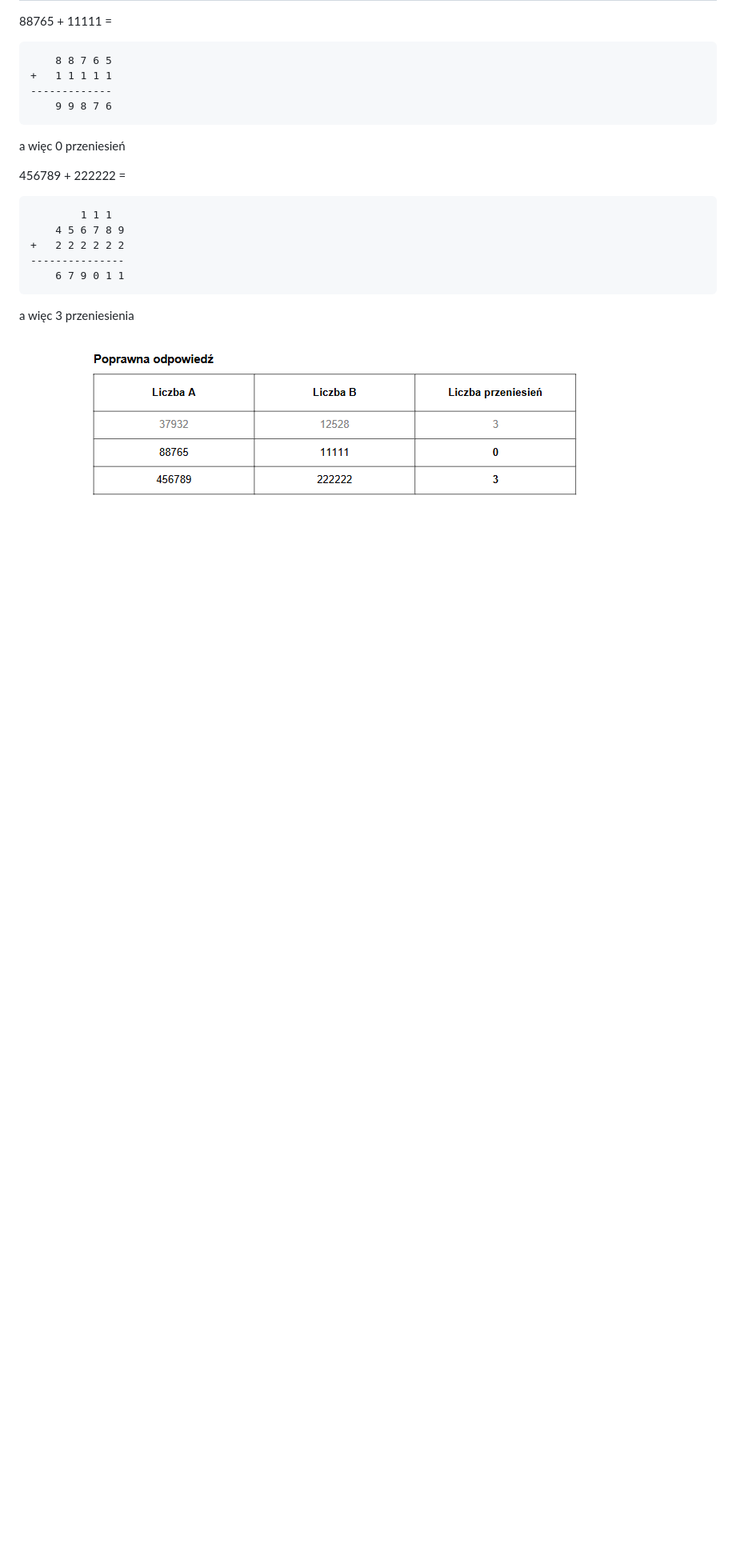
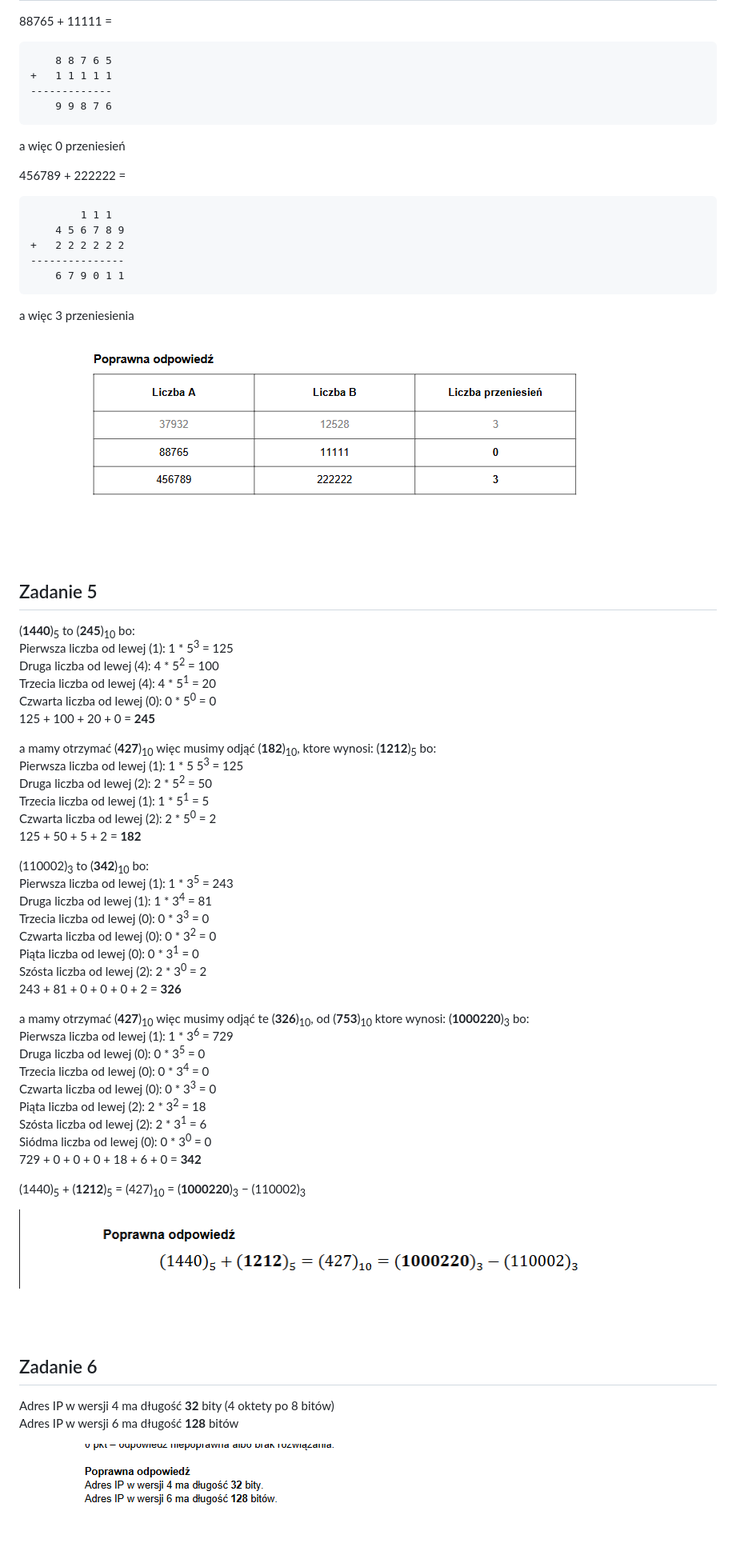
Before and after one commit to veritus-git/matura-arkusze, a Markdown page: README.md, the part around one of its changes. Shown at 80% size. GitHub-like rendering; pictures changed too: assets/zadanie5.png (added), assets/zadanie6.png (added); blank space fills up the shorter version.

Commit message:
dodanie zadan 5 i 6

```diff
--- a/README.md
+++ b/README.md
@@ -42,4 +49,57 @@ a więc 3 przeniesienia
 
 ![zadanie 2.1](<assets/zadanie 2.1.png>)
 
-##
+<br>
+<br>
+
+## Zadanie 5
+
+(**1440**)<sub>5</sub> to (**245**)<sub>10</sub> bo: <br>
+Pierwsza liczba od lewej (1): 1 * 5<sup>3</sup> = 125 <br>
+Druga liczba od lewej (4): 4 * 5<sup>2</sup> = 100 <br>
+Trzecia liczba od lewej (4): 4 * 5<sup>1</sup> = 20 <br>
+Czwarta liczba od lewej (0): 0 * 5<sup>0</sup> = 0 <br>
+125 + 100 + 20 + 0 = **245**
+
+a mamy otrzymać (**427**)<sub>10</sub> więc musimy odjąć (**182**)<sub>10</sub>, ktore wynosi: (**1212**)<sub>5</sub> bo: <br>
+Pierwsza liczba od lewej (1): 1 * 5 5<sup>3</sup> = 125 <br>
+Druga liczba od lewej (2): 2 * 5<sup>2</sup> = 50 <br>
+Trzecia liczba od lewej (1): 1 * 5<sup>1</sup> = 5 <br>
+Czwarta liczba od lewej (2): 2 * 5<sup>0</sup> = 2 <br>
+125 + 50 + 5 + 2 = **182** <br>
+
+(110002)<sub>3</sub> to (**342**)<sub>10</sub> bo: <br>
+Pierwsza liczba od lewej (1): 1 * 3<sup>5</sup> = 243 <br>
+Druga liczba od lewej (1): 1 * 3<sup>4</sup> = 81 <br>
+Trzecia liczba od lewej (0): 0 * 3<sup>3</sup> = 0 <br>
+Czwarta liczba od lewej (0): 0 * 3<sup>2</sup> = 0 <br>
+Piąta liczba od lewej (0): 0 * 3<sup>1</sup> = 0 <br>
+Szósta liczba od lewej (2): 2 * 3<sup>0</sup> = 2 <br>
+243 + 81 + 0 + 0 + 0 + 2 = **326** <br>
+
+a mamy otrzymać (**427**)<sub>10</sub> więc musimy odjąć te (**326**)<sub>10</sub>, od (**753**)<sub>10</sub> ktore wynosi: (**1000220**)<sub>3</sub> bo: <br>
+Pierwsza liczba od lewej (1): 1 * 3<sup>6</sup> = 729 <br>
+Druga liczba od lewej (0): 0 * 3<sup>5</sup> = 0 <br>
+Trzecia liczba od lewej (0): 0 * 3<sup>4</sup> = 0 <br>
+Czwarta liczba od lewej (0): 0 * 3<sup>3</sup> = 0 <br>
+Piąta liczba od lewej (2): 2 * 3<sup>2</sup> = 18 <br>
+Szósta liczba od lewej (2): 2 * 3<sup>1</sup> = 6 <br>
+Siódma liczba od lewej (0): 0 * 3<sup>0</sup> = 0 <br>
+729 + 0 + 0 + 0 + 18 + 6 + 0 = **342** <br>
+
+
+(1440)<sub>5</sub> + (**1212**)<sub>5</sub> = (427)<sub>10</sub> = (**1000220**)<sub>3</sub> − (110002)<sub>3</sub>
+
+![zadanie5](assets/zadanie5.png)
+
+
+<br>
+<br>
+
+## Zadanie 6
+
+Adres IP w wersji 4 ma długość **32** bity (4 oktety po 8 bitów)
+<br>
+Adres IP w wersji 6 ma długość **128** bitów
+
+![zadanie6](assets/zadanie6.png)
```
Also changed, not shown: other parts of README.md (+7 -0 lines).
